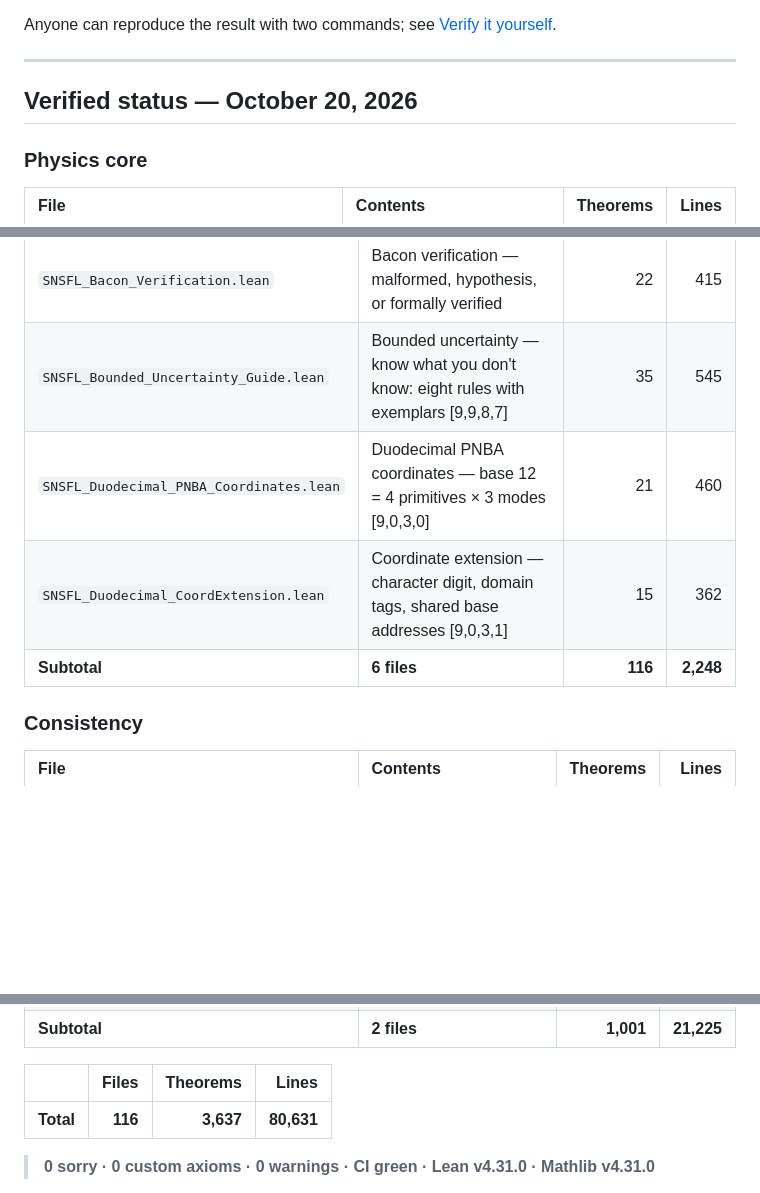
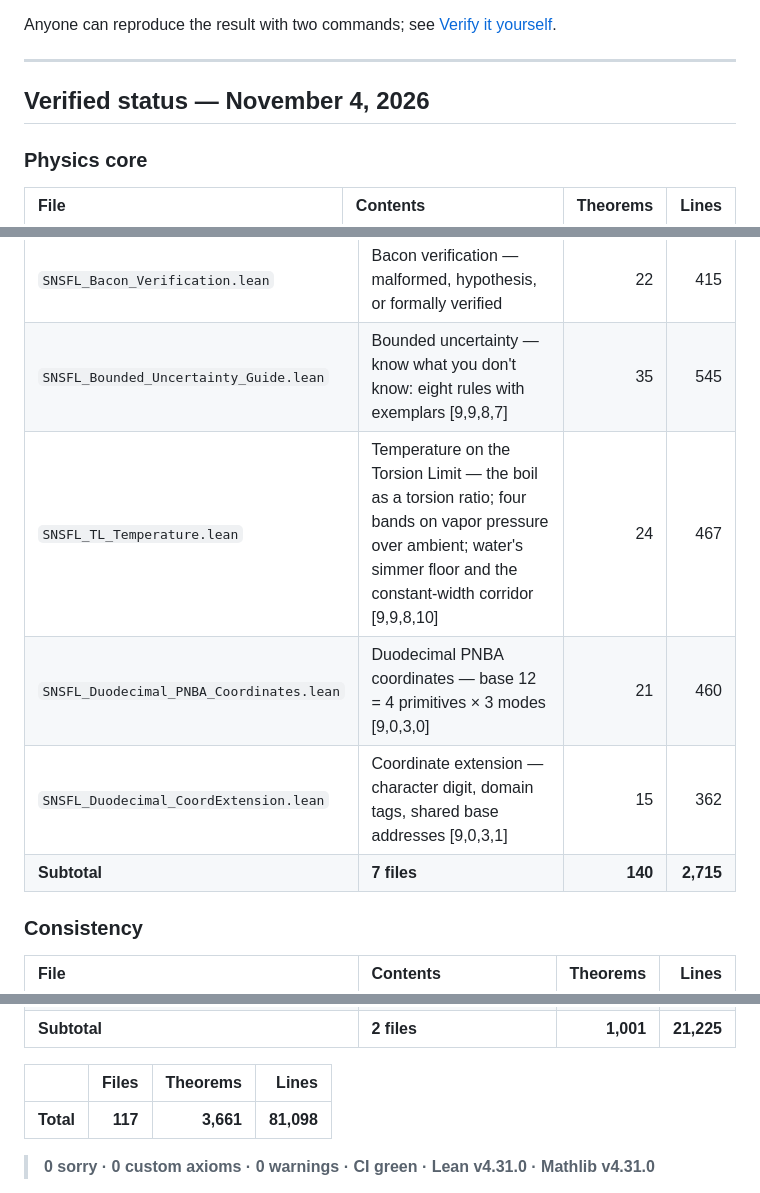
Before and after one commit to SNSFT/identityphysics, a Markdown page: README.md, 3 parts joined by grey strips. GitHub-like rendering; blank space fills up the shorter version.

```diff
--- a/README.md
+++ b/README.md
@@ -38,7 +38,7 @@ Anyone can reproduce the result with two commands; see [Verify it yourself](#ver
 
 ---
 
-## Verified status — October 20, 2026
+## Verified status — November 4, 2026
 
 ### Physics core
 
@@ -192,9 +192,10 @@ Anyone can reproduce the result with two commands; see [Verify it yourself](#ver
 | `SNSFL_Narrative_Trap_Law.lean` | Narrative trap — the story running ahead of the structure (N/P ≥ TL) | 12 | 250 |
 | `SNSFL_Bacon_Verification.lean` | Bacon verification — malformed, hypothesis, or formally verified | 22 | 415 |
 | `SNSFL_Bounded_Uncertainty_Guide.lean` | Bounded uncertainty — know what you don't know: eight rules with exemplars [9,9,8,7] | 35 | 545 |
+| `SNSFL_TL_Temperature.lean` | Temperature on the Torsion Limit — the boil as a torsion ratio; four bands on vapor pressure over ambient; water's simmer floor and the constant-width corridor [9,9,8,10] | 24 | 467 |
 | `SNSFL_Duodecimal_PNBA_Coordinates.lean` | Duodecimal PNBA coordinates — base 12 = 4 primitives × 3 modes [9,0,3,0] | 21 | 460 |
 | `SNSFL_Duodecimal_CoordExtension.lean` | Coordinate extension — character digit, domain tags, shared base addresses [9,0,3,1] | 15 | 362 |
-| **Subtotal** | **6 files** | **116** | **2,248** |
+| **Subtotal** | **7 files** | **140** | **2,715** |
 
 ### Consistency
 
@@ -206,7 +207,7 @@ Anyone can reproduce the result with two commands; see [Verify it yourself](#ver
 
 | | Files | Theorems | Lines |
 | :--- | ---: | ---: | ---: |
-| **Total** | **116** | **3,637** | **80,631** |
+| **Total** | **117** | **3,661** | **81,098** |
 > **0 sorry · 0 custom axioms · 0 warnings · CI green · Lean v4.31.0 · Mathlib v4.31.0**
 
 Theorem counts are `theorem` and `lemma` declarations in each file. Each file is a self-contained module; files do not import one another.
```
Also changed, not shown: other parts of README.md (+1 -1 lines).
